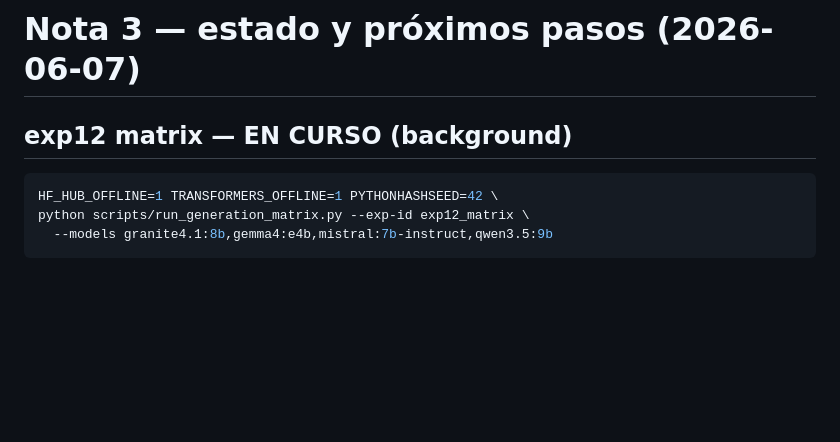
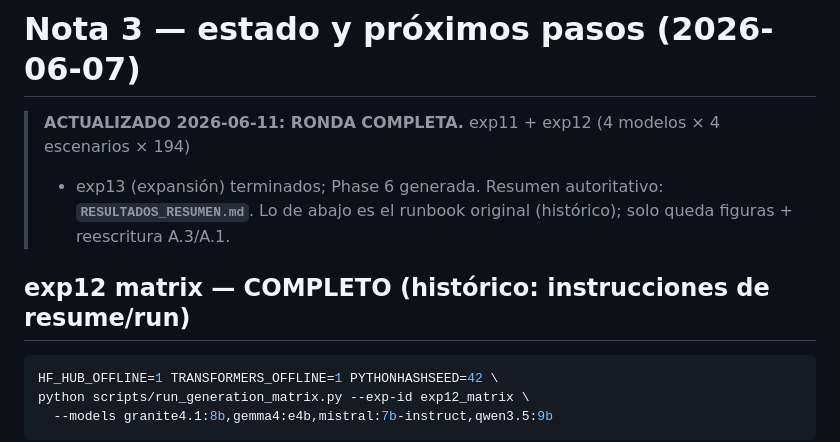
Before and after one commit to EnzoOrdonez/RAG_Hybrid_System, a Markdown page: NOTA3_NEXT_STEPS.md, the part around the change. Drawn GitHub-style; blank space fills up the shorter version.

Commit message:
docs(nota3): mark round complete in runbook (exp11/12/13 done)
Co-Authored-By: Claude Opus 4.8 (1M context) <noreply@anthropic.com>

````diff
--- a/NOTA3_NEXT_STEPS.md
+++ b/NOTA3_NEXT_STEPS.md
@@ -1,6 +1,10 @@
 # Nota 3 — estado y próximos pasos (2026-06-07)
 
-## exp12 matrix — EN CURSO (background)
+> **ACTUALIZADO 2026-06-11: RONDA COMPLETA.** exp11 + exp12 (4 modelos × 4 escenarios × 194)
+> + exp13 (expansión) terminados; Phase 6 generada. Resumen autoritativo: **`RESULTADOS_RESUMEN.md`**.
+> Lo de abajo es el runbook original (histórico); solo queda figuras + reescritura A.3/A.1.
+
+## exp12 matrix — COMPLETO (histórico: instrucciones de resume/run)
 
 ```bash
 HF_HUB_OFFLINE=1 TRANSFORMERS_OFFLINE=1 PYTHONHASHSEED=42 \
````
